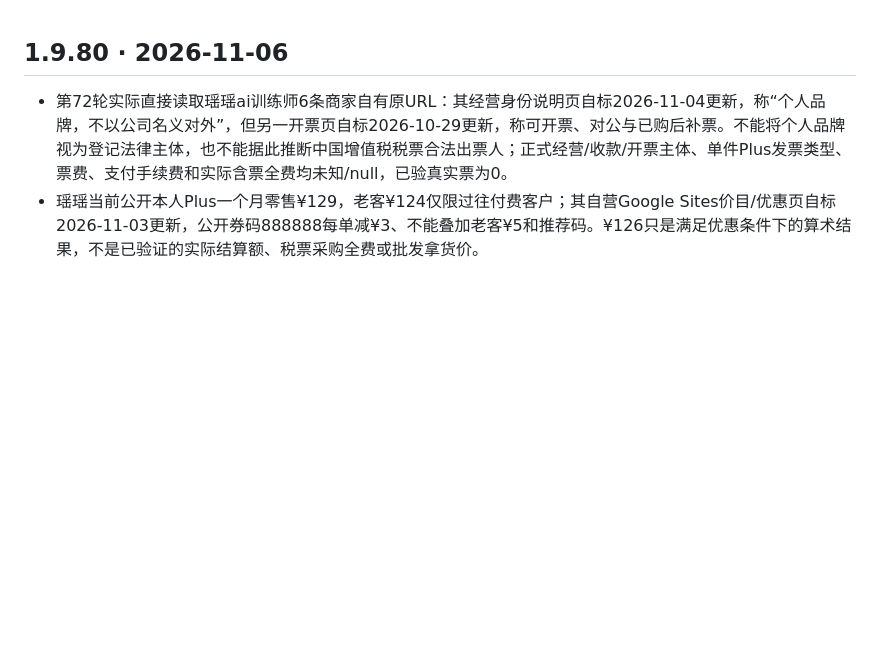
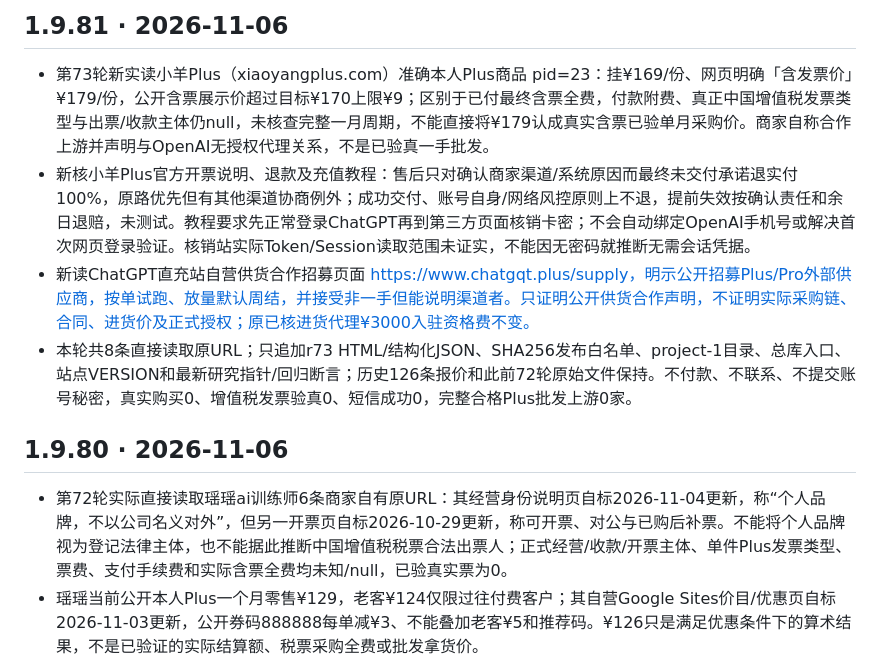
Before and after one commit to 1337816143/MyDotWork, a Markdown page: CHANGELOG.md, the part around the change. GitHub-like rendering; blank space fills up the shorter version.

Commit message:
research(r73): update CHANGELOG.md release pointer

```diff
--- a/CHANGELOG.md
+++ b/CHANGELOG.md
@@ -1,3 +1,10 @@
+## 1.9.81 · 2026-11-06
+
+- 第73轮新实读小羊Plus（xiaoyangplus.com）准确本人Plus商品 pid=23：挂¥169/份、网页明确「含发票价」¥179/份，公开含票展示价超过目标¥170上限¥9；区别于已付最终含票全费，付款附费、真正中国增值税发票类型与出票/收款主体仍null，未核查完整一月周期，不能直接将¥179认成真实含票已验单月采购价。商家自称合作上游并声明与OpenAI无授权代理关系，不是已验真一手批发。
+- 新核小羊Plus官方开票说明、退款及充值教程：售后只对确认商家渠道/系统原因而最终未交付承诺退实付100%，原路优先但有其他渠道协商例外；成功交付、账号自身/网络风控原则上不退，提前失效按确认责任和余日退赔，未测试。教程要求先正常登录ChatGPT再到第三方页面核销卡密；不会自动绑定OpenAI手机号或解决首次网页登录验证。核销站实际Token/Session读取范围未证实，不能因无密码就推断无需会话凭据。
+- 新读ChatGPT直充站自营供货合作招募页面 https://www.chatgqt.plus/supply，明示公开招募Plus/Pro外部供应商，按单试跑、放量默认周结，并接受非一手但能说明渠道者。只证明公开供货合作声明，不证明实际采购链、合同、进货价及正式授权；原已核进货代理¥3000入驻资格费不变。
+- 本轮共8条直接读取原URL；只追加r73 HTML/结构化JSON、SHA256发布白名单、project-1目录、总库入口、站点VERSION和最新研究指针/回归断言；历史126条报价和此前72轮原始文件保持。不付款、不联系、不提交账号秘密，真实购买0、增值税发票验真0、短信成功0，完整合格Plus批发上游0家。
+
 ## 1.9.80 · 2026-11-06
 
 - 第72轮实际直接读取瑶瑶ai训练师6条商家自有原URL：其经营身份说明页自标2026-11-04更新，称“个人品牌，不以公司名义对外”，但另一开票页自标2026-10-29更新，称可开票、对公与已购后补票。不能将个人品牌视为登记法律主体，也不能据此推断中国增值税税票合法出票人；正式经营/收款/开票主体、单件Plus发票类型、票费、支付手续费和实际含票全费均未知/null，已验真实票为0。
```
